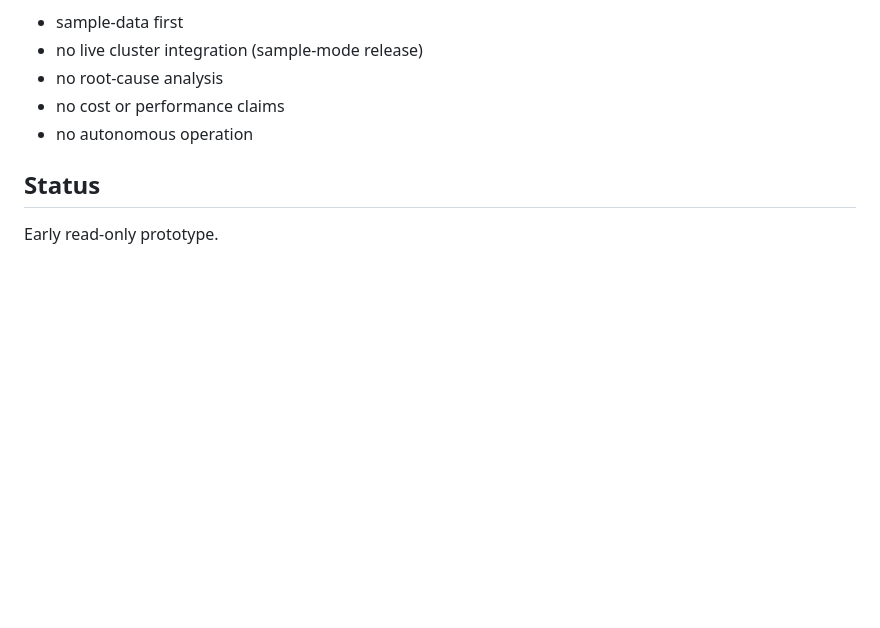
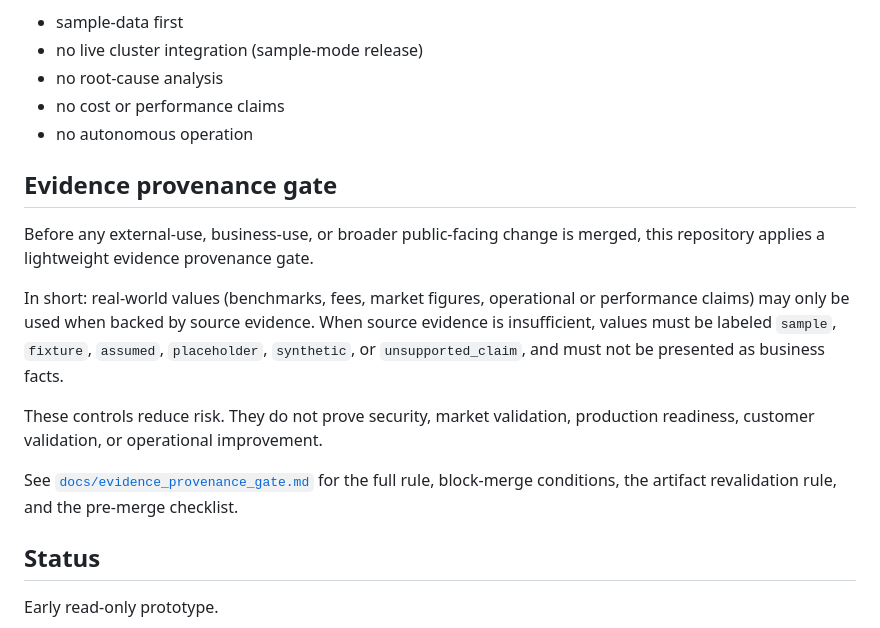
Before and after one commit to munyowon11/trext-node-summary, a Markdown page: README.md, the part around the change. GitHub-like rendering; blank space fills up the shorter version.

```diff
--- a/README.md
+++ b/README.md
@@ -140,6 +140,24 @@ Current limitations:
 - no cost or performance claims
 - no autonomous operation
 
+## Evidence provenance gate
+
+Before any external-use, business-use, or broader public-facing change is
+merged, this repository applies a lightweight evidence provenance gate.
+
+In short: real-world values (benchmarks, fees, market figures, operational or
+performance claims) may only be used when backed by source evidence. When
+source evidence is insufficient, values must be labeled `sample`, `fixture`,
+`assumed`, `placeholder`, `synthetic`, or `unsupported_claim`, and must not be
+presented as business facts.
+
+These controls reduce risk. They do not prove security, market validation,
+production readiness, customer validation, or operational improvement.
+
+See [`docs/evidence_provenance_gate.md`](docs/evidence_provenance_gate.md) for
+the full rule, block-merge conditions, the artifact revalidation rule, and the
+pre-merge checklist.
+
 ## Status
 
 Early read-only prototype.
```
Also changed, not shown: docs/evidence_provenance_gate.md (added, +98 -0 lines).
